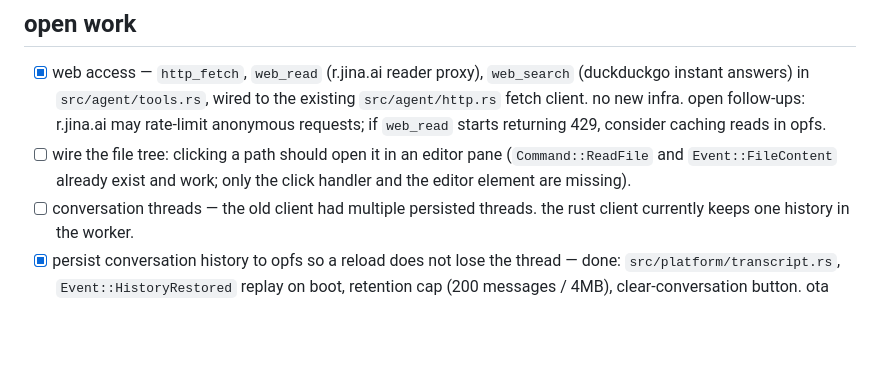
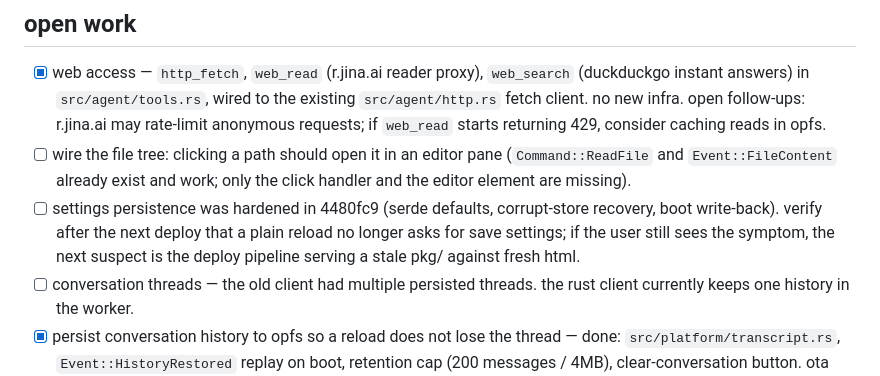
Before and after one commit to compusophy/vanish, a Markdown page: memory/TASKBOARD.md, the part around the change. Rendered like a GitHub page; blank space fills up the shorter version.

```diff
--- a/memory/TASKBOARD.md
+++ b/memory/TASKBOARD.md
@@ -70,6 +70,11 @@ taskboard) asked for four things. all four are resolved:
 - [ ] wire the file tree: clicking a path should open it in an editor pane
       (`Command::ReadFile` and `Event::FileContent` already exist and work;
       only the click handler and the editor element are missing).
+- [ ] settings persistence was hardened in 4480fc9 (serde defaults,
+      corrupt-store recovery, boot write-back). verify after the next
+      deploy that a plain reload no longer asks for save settings; if the
+      user still sees the symptom, the next suspect is the deploy pipeline
+      serving a stale pkg/ against fresh html.
 - [ ] conversation threads — the old client had multiple persisted threads.
       the rust client currently keeps one history in the worker.
 - [x] persist conversation history to opfs so a reload does not lose the
```
Also changed, not shown: memory/status.md (+26 -0 lines).
